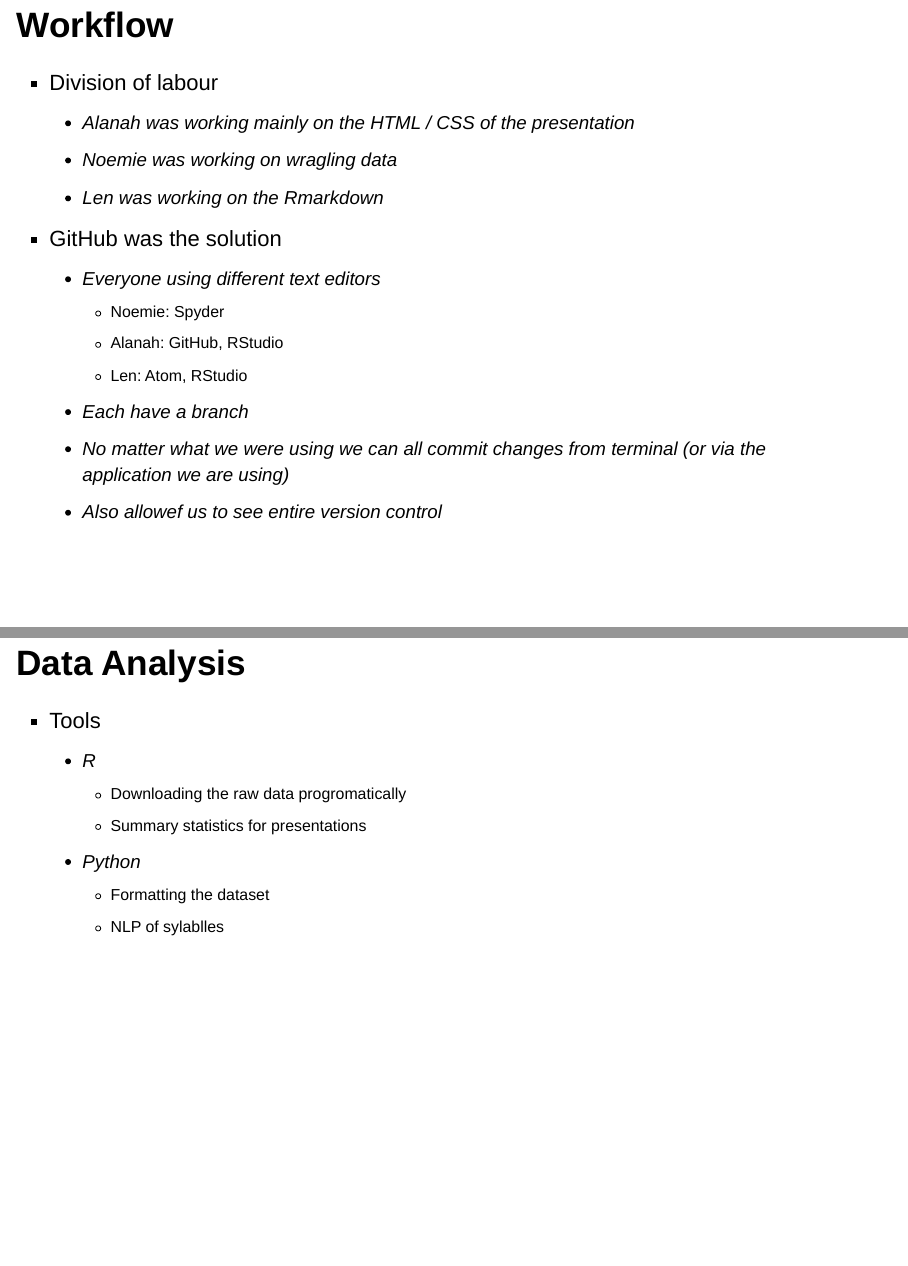
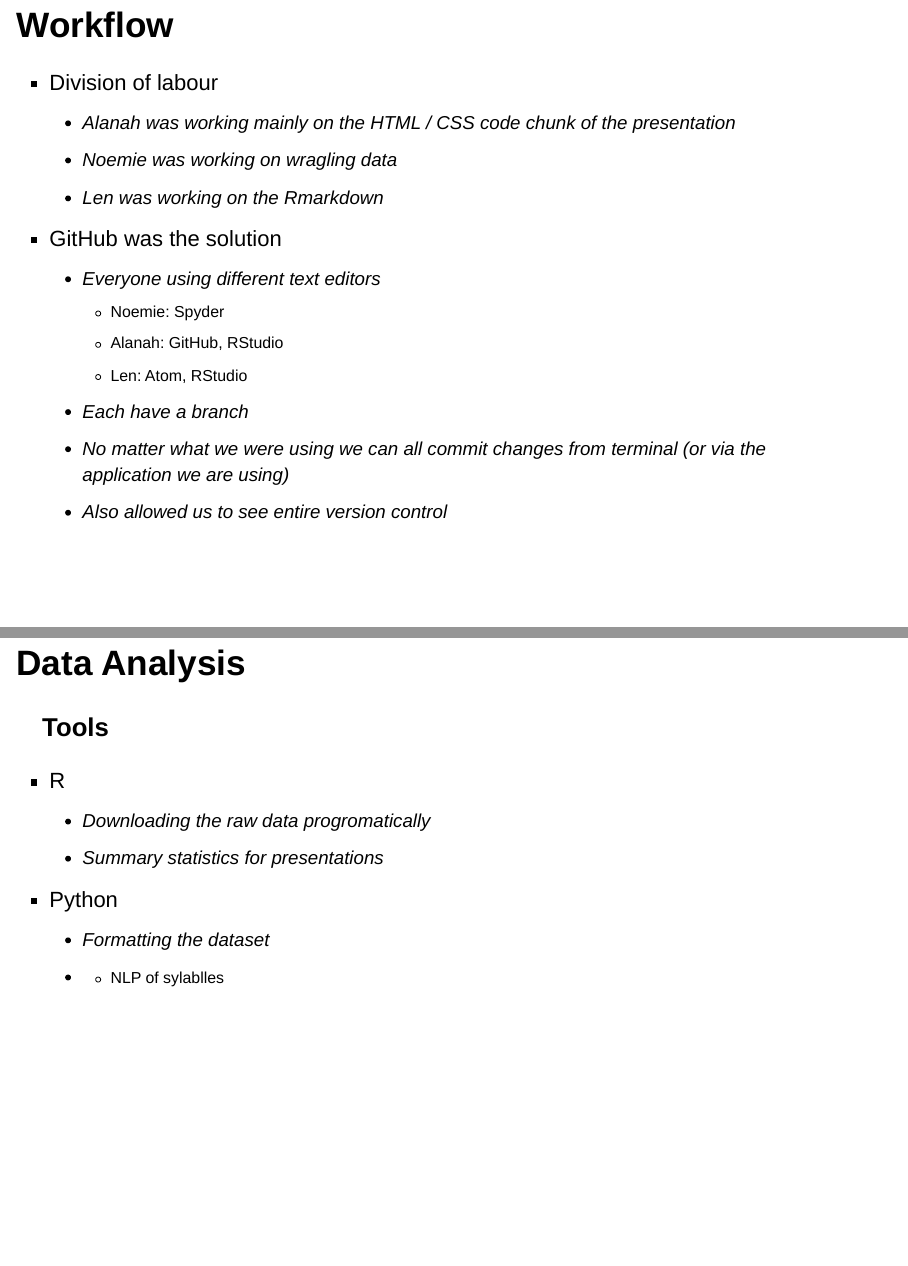
Before and after one commit to lenmetson/speech-time, an R Markdown document (data_pres/slides/rmdslides.Rmd): pages 4 and 9 of 15, joined at a grey line. Rendered offline with R 4.5, knitr and Pandoc, with nearby package versions; some code elsewhere in the file could not run offline.

Commit message:
Spelling correction + changed data analysis slide layout

```diff
--- a/data_pres/slides/rmdslides.Rmd
+++ b/data_pres/slides/rmdslides.Rmd
@@ -45,7 +45,7 @@ harvard <- read.csv(here("data_raw", "rawdata.csv"))
 ## Workflow
 
 * Division of labour
-  * Alanah was working mainly on the HTML / CSS of the presentation
+  * Alanah was working mainly on the HTML / CSS code chunk of the presentation
   * Noemie was working on wragling data
   * Len was working on the Rmarkdown
 
@@ -56,7 +56,7 @@ harvard <- read.csv(here("data_raw", "rawdata.csv"))
     * Len: Atom, RStudio
   * Each have a branch
   * No matter what we were using we can all commit changes from terminal (or via the application we are using)
-  * Also allowef us to see entire version control
+  * Also allowed us to see entire version control
 
 
 
@@ -111,14 +111,14 @@ Some facts about the MSPs in our sample
 
 ## Data Analysis
 
-* Tools
-  * R
-    * Downloading the raw data progromatically
-    * Summary statistics for presentations
+### Tools
+* R
+  * Downloading the raw data progromatically
+  * Summary statistics for presentations
 
-  * Python
-    * Formatting the dataset
-    * NLP of sylablles
+* Python
+  * Formatting the dataset
+  * * NLP of sylablles
 
 ## What we want to visualise
 
```
